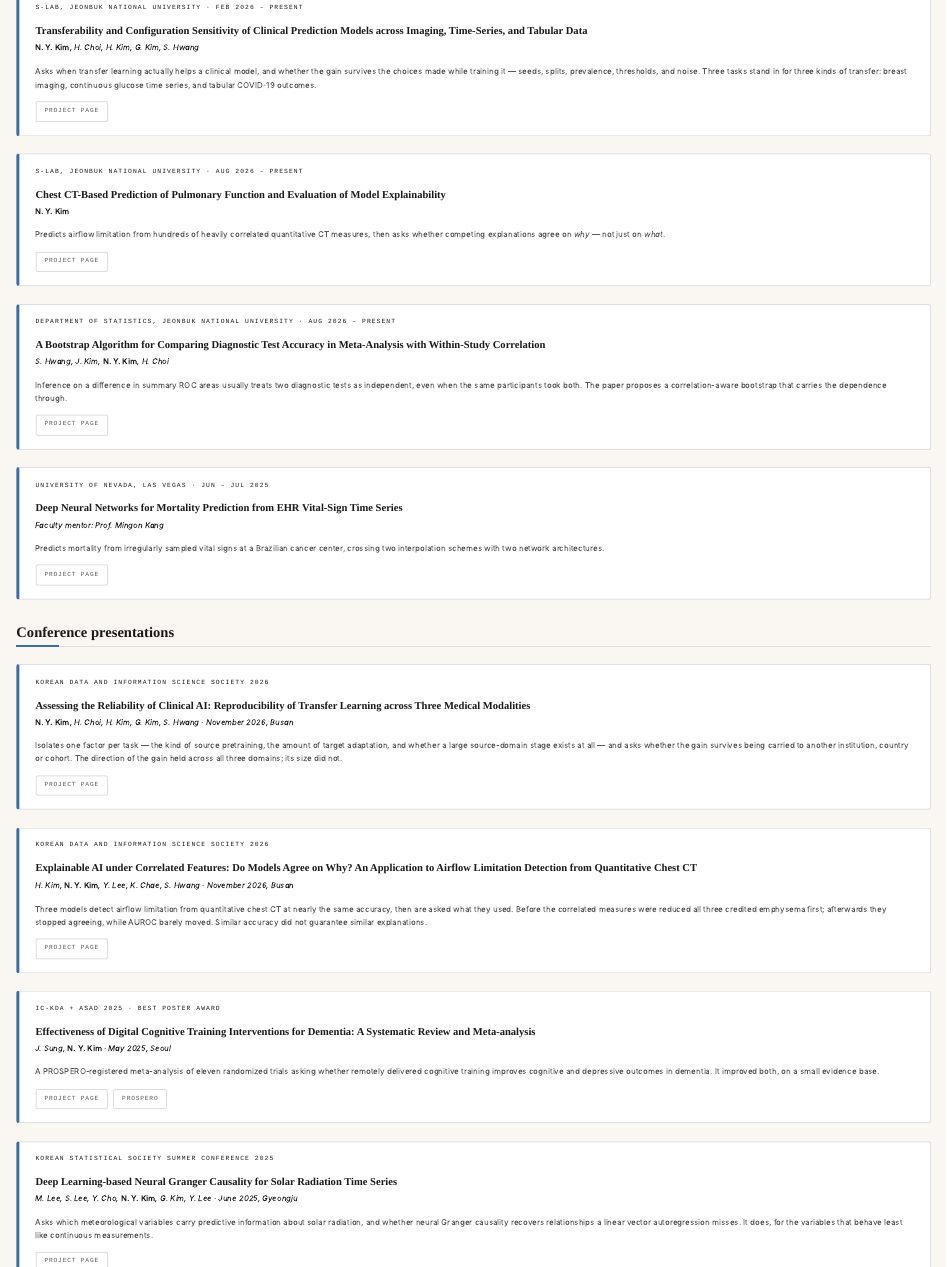
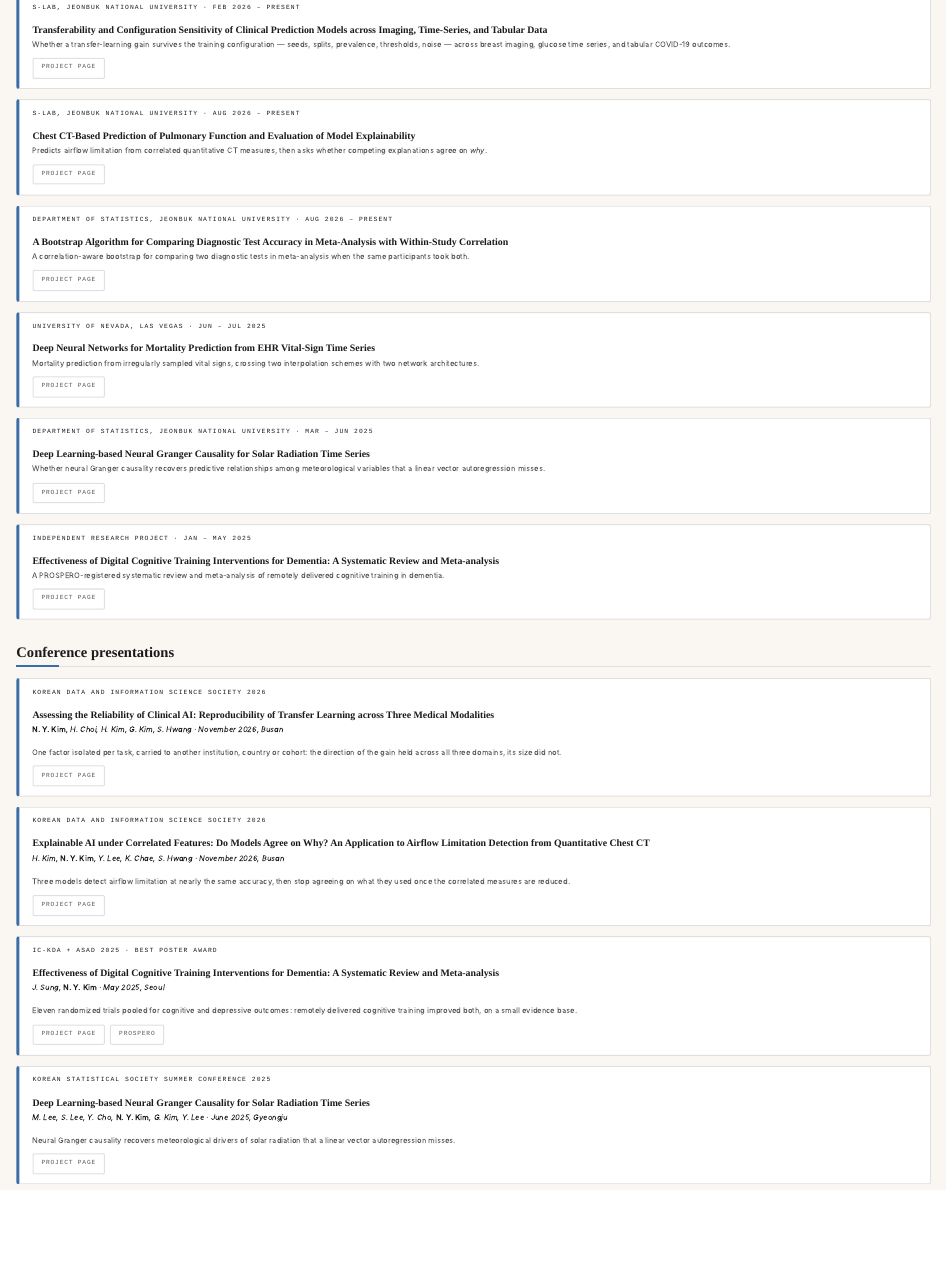
Before and after one commit to gimnamyun5/gimnamyun5.github.io, a Quarto document (research.qmd): the page in a window 1100 px wide, from 120 px down before the commit and from 110 px down after it, so that both start at the same text. Rendered offline with R 4.5, knitr and Pandoc in place of Quarto, with nearby package versions.

Commit message:
Shorten the research cards and drop unsettled attributions
The project cards no longer carry an author line: the lists are not settled, and
the page beneath each title is where the work is described. For the same reason
the Publications entries drop the first-author and co-author badges, and the
About timeline no longer names the UNLV faculty mentor.

The Granger causality and dementia meta-analysis work is now listed among the
research projects rather than only as a conference poster, so the section runs
six deep.

Every card description is down to a sentence, and the box is tighter around it:
less padding, less space between cards, smaller type for title and body.

Co-Authored-By: Claude Opus 5 <noreply@anthropic.com>

```diff
--- a/research.qmd
+++ b/research.qmd
@@ -14,14 +14,9 @@
 
 [Transferability and Configuration Sensitivity of Clinical Prediction Models across Imaging, Time-Series, and Tabular Data](project-transferability.qmd){.research-title}
 
-::: {.research-authors}
-*N. Y. Kim*, H. Choi, H. Kim, G. Kim, S. Hwang
-:::
-
-Asks when transfer learning actually helps a clinical model, and whether the gain
-survives the choices made while training it — seeds, splits, prevalence,
-thresholds, and noise. Three tasks stand in for three kinds of transfer: breast
-imaging, continuous glucose time series, and tabular COVID-19 outcomes.
+Whether a transfer-learning gain survives the training configuration — seeds,
+splits, prevalence, thresholds, noise — across breast imaging, glucose time
+series, and tabular COVID-19 outcomes.
 
 ::: {.research-links}
 [Project page](project-transferability.qmd){.research-btn}
@@ -37,13 +32,8 @@
 
 [Chest CT-Based Prediction of Pulmonary Function and Evaluation of Model Explainability](project-airway-ct.qmd){.research-title}
 
-::: {.research-authors}
-*N. Y. Kim*
-:::
-
-Predicts airflow limitation from hundreds of heavily correlated quantitative CT
-measures, then asks whether competing explanations agree on *why* — not just on
-*what*.
+Predicts airflow limitation from correlated quantitative CT measures, then asks
+whether competing explanations agree on *why*.
 
 ::: {.research-links}
 [Project page](project-airway-ct.qmd){.research-btn}
@@ -59,13 +49,8 @@
 
 [A Bootstrap Algorithm for Comparing Diagnostic Test Accuracy in Meta-Analysis with Within-Study Correlation](project-dauc-bootstrap.qmd){.research-title}
 
-::: {.research-authors}
-S. Hwang, J. Kim, *N. Y. Kim*, H. Choi
-:::
-
-Inference on a difference in summary ROC areas usually treats two diagnostic
-tests as independent, even when the same participants took both. The paper
-proposes a correlation-aware bootstrap that carries the dependence through.
+A correlation-aware bootstrap for comparing two diagnostic tests in
+meta-analysis when the same participants took both.
 
 ::: {.research-links}
 [Project page](project-dauc-bootstrap.qmd){.research-btn}
@@ -81,15 +66,45 @@
 
 [Deep Neural Networks for Mortality Prediction from EHR Vital-Sign Time Series](project-ehr-mortality.qmd){.research-title}
 
-::: {.research-authors}
-Faculty mentor: Prof. Mingon Kang
-:::
-
-Predicts mortality from irregularly sampled vital signs at a Brazilian cancer
-center, crossing two interpolation schemes with two network architectures.
+Mortality prediction from irregularly sampled vital signs, crossing two
+interpolation schemes with two network architectures.
 
 ::: {.research-links}
 [Project page](project-ehr-mortality.qmd){.research-btn}
+:::
+
+:::
+
+::: {.research-card}
+
+::: {.research-label}
+Department of Statistics, Jeonbuk National University · Mar – Jun 2025
+:::
+
+[Deep Learning-based Neural Granger Causality for Solar Radiation Time Series](project-granger.qmd){.research-title}
+
+Whether neural Granger causality recovers predictive relationships among
+meteorological variables that a linear vector autoregression misses.
+
+::: {.research-links}
+[Project page](project-granger.qmd){.research-btn}
+:::
+
+:::
+
+::: {.research-card}
+
+::: {.research-label}
+Independent research project · Jan – May 2025
+:::
+
+[Effectiveness of Digital Cognitive Training Interventions for Dementia: A Systematic Review and Meta-analysis](project-dementia-meta.qmd){.research-title}
+
+A PROSPERO-registered systematic review and meta-analysis of remotely delivered
+cognitive training in dementia.
+
+::: {.research-links}
+[Project page](project-dementia-meta.qmd){.research-btn}
 :::
 
 :::
@@ -108,11 +123,8 @@
 *N. Y. Kim*, H. Choi, H. Kim, G. Kim, S. Hwang · November 2026, Busan
 :::
 
-Isolates one factor per task — the kind of source pretraining, the amount of
-target adaptation, and whether a large source-domain stage exists at all — and
-asks whether the gain survives being carried to another institution, country or
-cohort. The direction of the gain held across all three domains; its size did
-not.
+One factor isolated per task, carried to another institution, country or cohort:
+the direction of the gain held across all three domains, its size did not.
 
 ::: {.research-links}
 [Project page](project-transferability.qmd){.research-btn}
@@ -132,11 +144,8 @@
 H. Kim, *N. Y. Kim*, Y. Lee, K. Chae, S. Hwang · November 2026, Busan
 :::
 
-Three models detect airflow limitation from quantitative chest CT at nearly the
-same accuracy, then are asked what they used. Before the correlated measures were
-reduced all three credited emphysema first; afterwards they stopped agreeing,
-while AUROC barely moved. Similar accuracy did not guarantee similar
-explanations.
+Three models detect airflow limitation at nearly the same accuracy, then stop
+agreeing on what they used once the correlated measures are reduced.
 
 ::: {.research-links}
 [Project page](project-airway-ct.qmd){.research-btn}
@@ -156,9 +165,8 @@
 J. Sung, *N. Y. Kim* · May 2025, Seoul
 :::
 
-A PROSPERO-registered meta-analysis of eleven randomized trials asking whether
-remotely delivered cognitive training improves cognitive and depressive outcomes
-in dementia. It improved both, on a small evidence base.
+Eleven randomized trials pooled for cognitive and depressive outcomes: remotely
+delivered cognitive training improved both, on a small evidence base.
 
 ::: {.research-links}
 [Project page](project-dementia-meta.qmd){.research-btn}
@@ -179,10 +187,8 @@
 M. Lee, S. Lee, Y. Cho, *N. Y. Kim*, G. Kim, Y. Lee · June 2025, Gyeongju
 :::
 
-Asks which meteorological variables carry predictive information about solar
-radiation, and whether neural Granger causality recovers relationships a linear
-vector autoregression misses. It does, for the variables that behave least like
-continuous measurements.
+Neural Granger causality recovers meteorological drivers of solar radiation that
+a linear vector autoregression misses.
 
 ::: {.research-links}
 [Project page](project-granger.qmd){.research-btn}
--- a/styles.css
+++ b/styles.css
@@ -1001,8 +1001,8 @@
   border: 1px solid var(--rule);
   border-left: 3px solid var(--card-accent);
   border-radius: 2px;
-  padding: 1.25rem 1.6rem 1.3rem 1.6rem;
-  margin: 1.75rem 0;
+  padding: 0.9rem 1.3rem 0.95rem 1.3rem;
+  margin: 1rem 0;
 }
 
 .research-label {
@@ -1012,18 +1012,18 @@
   text-transform: uppercase;
   letter-spacing: 0.17em;
   color: var(--card-accent);
-  margin-bottom: 0.5rem;
+  margin-bottom: 0.35rem;
 }
 
 a.research-title {
   display: block;
   font-family: var(--font-card-title);
-  font-size: 1.05rem;
+  font-size: 0.98rem;
   font-weight: 700;
-  line-height: 1.35;
+  line-height: 1.3;
   color: var(--ink);
   text-decoration: none;
-  margin-bottom: 0.3rem;
+  margin-bottom: 0.25rem;
 }
 
 a.research-title:hover,
@@ -1036,10 +1036,10 @@
 
 .research-authors {
   font-family: var(--font-body);
-  font-size: 0.78rem;
+  font-size: 0.76rem;
   font-style: italic;
   color: var(--ink-muted);
-  margin-bottom: 0.75rem;
+  margin-bottom: 0.55rem;
 }
 
 /* The author's own name is set upright so it can be picked out of the list. */
@@ -1049,12 +1049,15 @@
   color: var(--ink);
 }
 
+/* The card is a pointer, not the account: one sentence, set small and tight, with
+   the detail left to the project page the title links to. The metrics above and
+   below keep the box close around it. */
 .research-card > p {
   font-family: var(--font-body);
   color: var(--ink-muted);
-  font-size: 0.8rem;
-  line-height: 1.62;
-  margin-bottom: 0.95rem;
+  font-size: 0.76rem;
+  line-height: 1.5;
+  margin-bottom: 0.7rem;
 }
 
 /* Pandoc wraps the title link in its own paragraph, which would otherwise pick
```
Also changed, not shown: about.qmd (+1 -2 lines), publications.qmd (+3 -2 lines).
